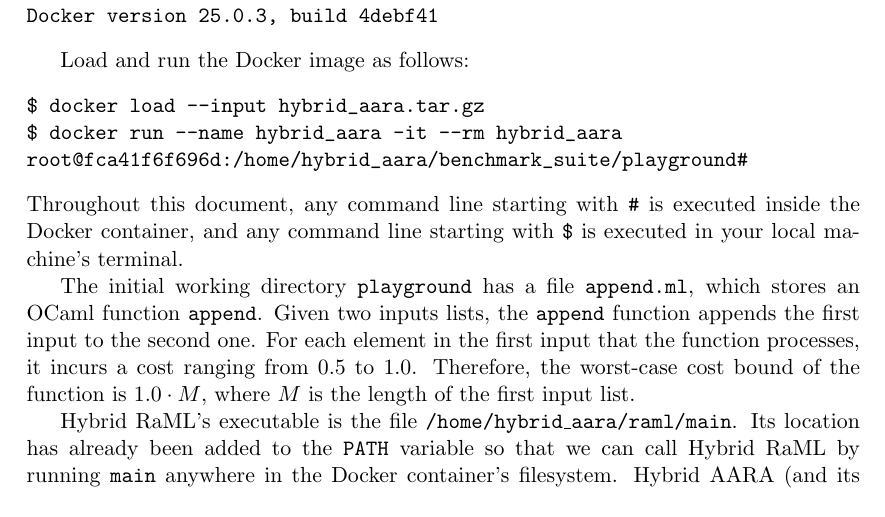
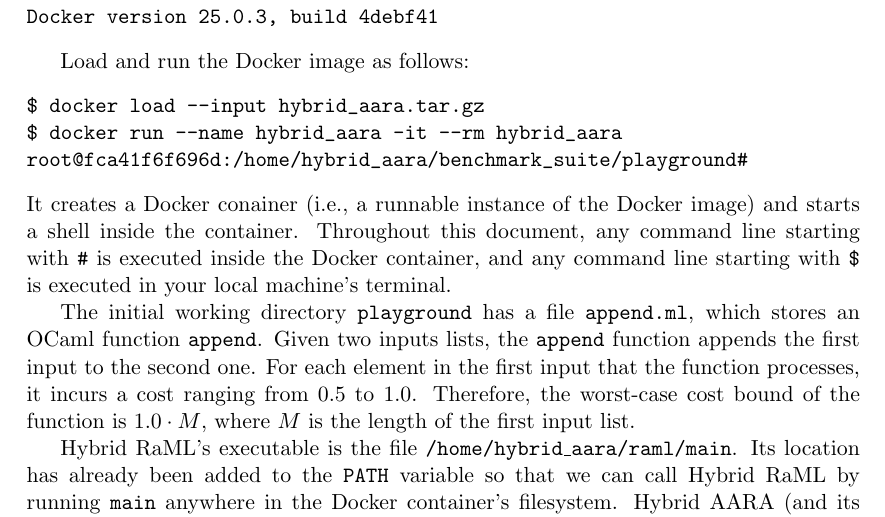
Before and after one commit to LongPham7/hybrid_aara_artifact, a LaTeX document (README/README.tex, which reads README/getting_started_guide.tex): part of page 1 of 7, cut so that both start at the same text. Compiled offline with pdfLaTeX.

```diff
--- a/README/getting_started_guide.tex
+++ b/README/getting_started_guide.tex
@@ -24,6 +24,9 @@
 $ docker run --name hybrid_aara -it --rm hybrid_aara
 root@fca41f6f696d:/home/hybrid_aara/benchmark_suite/playground#
 \end{verbatim}
+%
+It creates a Docker conainer (i.e., a runnable instance of the Docker image) and
+starts a shell inside the container.
 %
 Throughout this document, any command line starting with \texttt{\#} is executed
 inside the Docker container, and any command line starting with \texttt{\$} is
```
Also changed, not shown: README.md (added).
